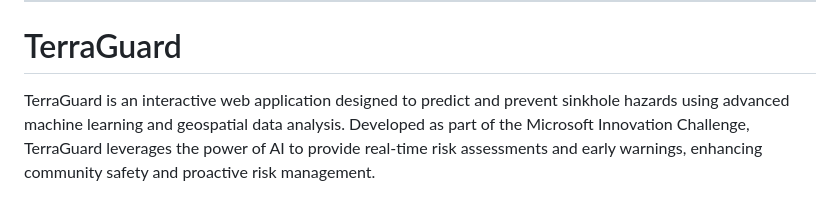
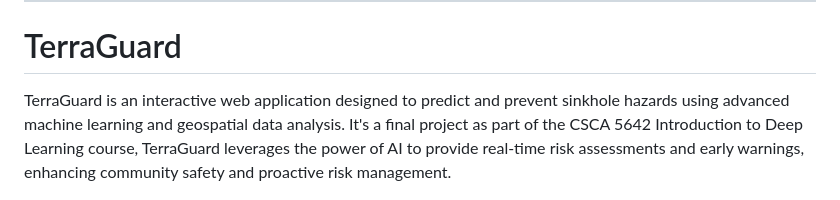
Before and after one commit to omuili/terraguard, a Markdown page: README.md, the part around the change. GitHub-like rendering.

```diff
--- a/README.md
+++ b/README.md
@@ -2,7 +2,7 @@
 
 # TerraGuard
 
-TerraGuard is an interactive web application designed to predict and prevent sinkhole hazards using advanced machine learning and geospatial data analysis. Developed as part of the Microsoft Innovation Challenge, TerraGuard leverages the power of AI to provide real-time risk assessments and early warnings, enhancing community safety and proactive risk management.
+TerraGuard is an interactive web application designed to predict and prevent sinkhole hazards using advanced machine learning and geospatial data analysis. It's a final project as part of the CSCA 5642 Introduction to Deep Learning course, TerraGuard leverages the power of AI to provide real-time risk assessments and early warnings, enhancing community safety and proactive risk management.
 
 ![Anchor Testing Model - Overview Image Placeholder](./images/cover_image.jpeg)
 
```
